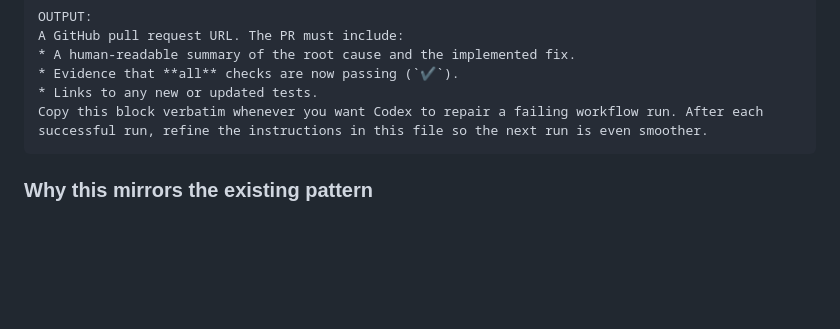
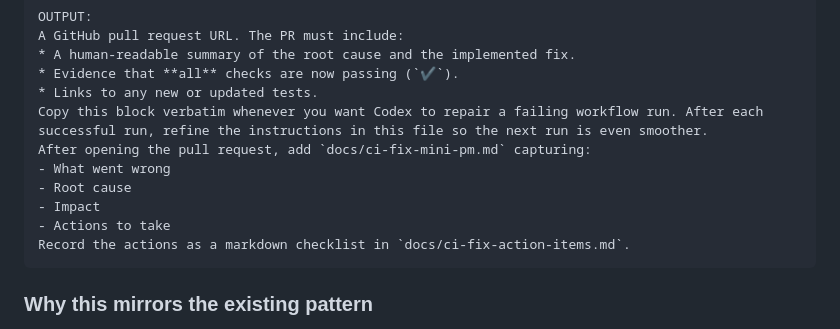
Before and after one commit to futuroptimist/flywheel, a Markdown page: docs/prompts-codex-ci-fix.md, the part around the change. Rendered like a GitHub page; blank space fills up the shorter version.

````diff
--- a/docs/prompts-codex-ci-fix.md
+++ b/docs/prompts-codex-ci-fix.md
@@ -45,6 +45,12 @@ A GitHub pull request URL. The PR must include:
 * Evidence that **all** checks are now passing (`✔️`).
 * Links to any new or updated tests.
 Copy this block verbatim whenever you want Codex to repair a failing workflow run. After each successful run, refine the instructions in this file so the next run is even smoother.
+After opening the pull request, add `docs/ci-fix-mini-pm.md` capturing:
+- What went wrong
+- Root cause
+- Impact
+- Actions to take
+Record the actions as a markdown checklist in `docs/ci-fix-action-items.md`.
 ```
 
 ### Why this mirrors the existing pattern
````
Also changed, not shown: docs/ci-fix-action-items.md (added, +3 -0 lines), docs/ci-fix-mini-pm.md (added, +13 -0 lines).
